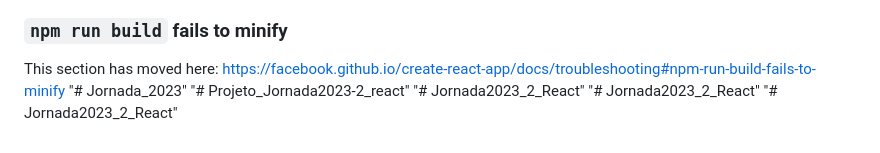
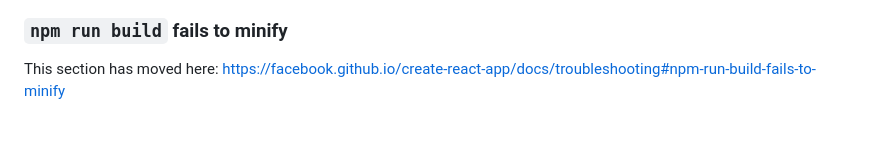
Before and after one commit to ikedayuji/Jornada_2023-2_FullStack_Backend_Frontend, a Markdown page: Jornada_React_2023_2-main/README.md, the part around the change. GitHub-like rendering.

```diff
--- a/Jornada_React_2023_2-main/README.md
+++ b/Jornada_React_2023_2-main/README.md
@@ -68,8 +68,3 @@ This section has moved here: [https://facebook.github.io/create-react-app/docs/d
 ### `npm run build` fails to minify
 
 This section has moved here: [https://facebook.github.io/create-react-app/docs/troubleshooting#npm-run-build-fails-to-minify](https://facebook.github.io/create-react-app/docs/troubleshooting#npm-run-build-fails-to-minify)
-"# Jornada_2023"
-"# Projeto_Jornada2023-2_react"
-"# Jornada2023_2_React"
-"# Jornada2023_2_React"
-"# Jornada2023_2_React"
```
